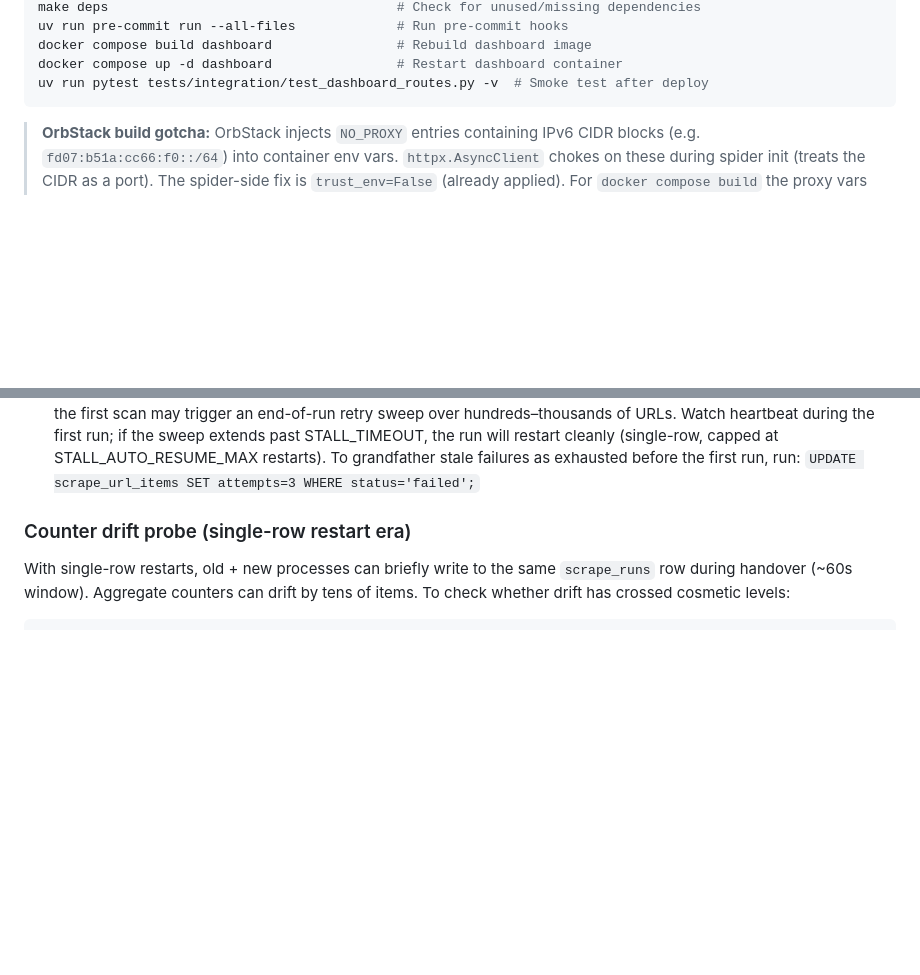
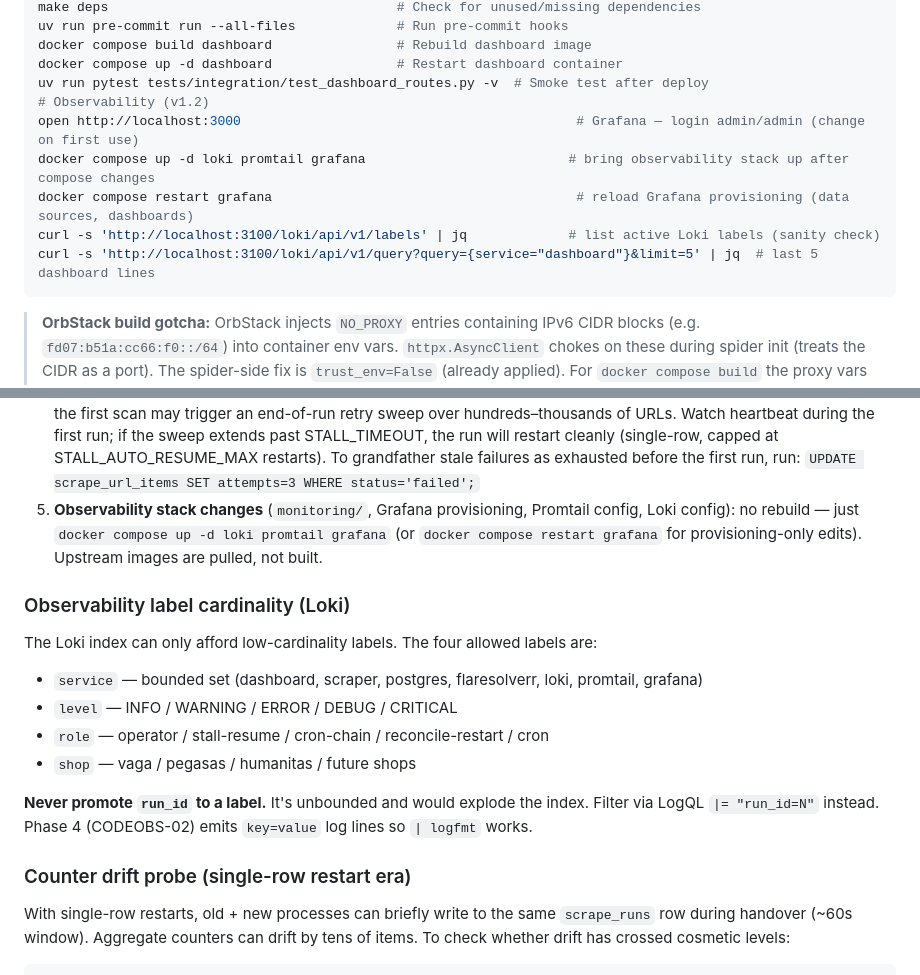
Before and after one commit to liberalu/booking-scraper, a Markdown page: CLAUDE.md, 2 parts joined by grey strips. Rendered like a GitHub page; blank space fills up the shorter version.

Commit message:
docs(observability): document Grafana URL, commands, and label-cardinality guardrail

````diff
--- a/CLAUDE.md
+++ b/CLAUDE.md
@@ -40,6 +40,12 @@ uv run pre-commit run --all-files             # Run pre-commit hooks
 docker compose build dashboard                # Rebuild dashboard image
 docker compose up -d dashboard                # Restart dashboard container
 uv run pytest tests/integration/test_dashboard_routes.py -v  # Smoke test after deploy
+# Observability (v1.2)
+open http://localhost:3000                                           # Grafana — login admin/admin (change on first use)
+docker compose up -d loki promtail grafana                          # bring observability stack up after compose changes
+docker compose restart grafana                                       # reload Grafana provisioning (data sources, dashboards)
+curl -s 'http://localhost:3100/loki/api/v1/labels' | jq             # list active Loki labels (sanity check)
+curl -s 'http://localhost:3100/loki/api/v1/query?query={service="dashboard"}&limit=5' | jq  # last 5 dashboard lines
 ```
 
 > **OrbStack build gotcha:** OrbStack injects `NO_PROXY` entries containing IPv6 CIDR blocks
@@ -156,6 +162,17 @@ After completing any task that changes code, suggest to the user:
    STALL_AUTO_RESUME_MAX restarts). To grandfather stale failures as
    exhausted before the first run, run:
    `UPDATE scrape_url_items SET attempts=3 WHERE status='failed';`
+5. **Observability stack changes** (`monitoring/`, Grafana provisioning, Promtail config, Loki config): no rebuild — just `docker compose up -d loki promtail grafana` (or `docker compose restart grafana` for provisioning-only edits). Upstream images are pulled, not built.
+
+### Observability label cardinality (Loki)
+
+The Loki index can only afford low-cardinality labels. The four allowed labels are:
+- `service` — bounded set (dashboard, scraper, postgres, flaresolverr, loki, promtail, grafana)
+- `level` — INFO / WARNING / ERROR / DEBUG / CRITICAL
+- `role` — operator / stall-resume / cron-chain / reconcile-restart / cron
+- `shop` — vaga / pegasas / humanitas / future shops
+
+**Never promote `run_id` to a label.** It's unbounded and would explode the index. Filter via LogQL `|= "run_id=N"` instead. Phase 4 (CODEOBS-02) emits `key=value` log lines so `| logfmt` works.
 
 ### Counter drift probe (single-row restart era)
 
````
